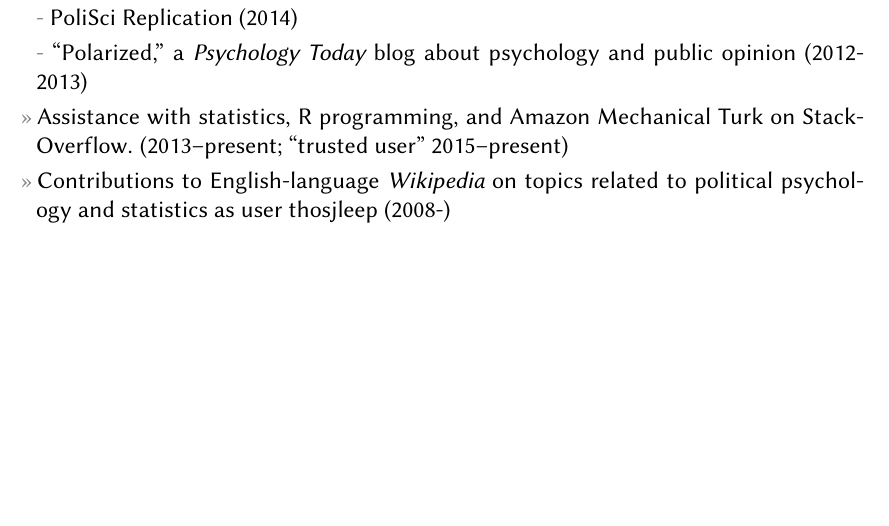
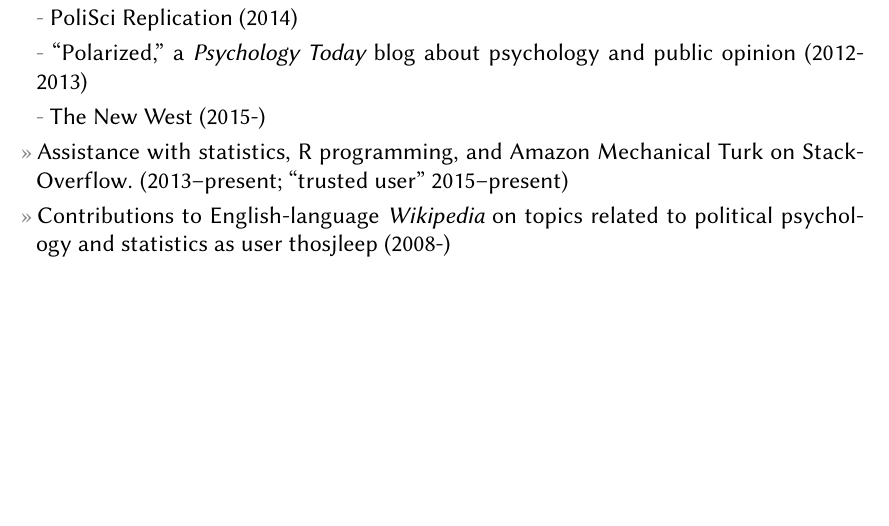
Before and after one commit to leeper/leeper.github.io, a LaTeX CV (cv/cv.tex): part of page 10 of 10, cut so that both start at the same text. Compiled offline with pdfLaTeX.

Commit message:
add wpsa blogging [skip ci]

```diff
--- a/cv/cv.tex
+++ b/cv/cv.tex
@@ -305,6 +305,7 @@ Web: \href{http://www.thomasleeper.com/}{http://www.thomasleeper.com/}\\
 \subentry{\href{http://thepoliticalmethodologist.com/2015/01/05/introducing-the-annual-tpm-most-viewed-post-award-and-our-2014-winner/}{\textit{The Political Methodologist}'s Most Viewed Post of 2014}}
 \subentry{\href{http://politicalsciencereplication.wordpress.com/}{PoliSci Replication} (2014)}
 \subentry{``\href{http://www.psychologytoday.com/blog/polarized}{Polarized},'' a {\em Psychology Today} blog about psychology and public opinion (2012-2013)}
+\subentry{\href{https://thewpsa.wordpress.com/2015/05/09/what-can-we-learn-from-10-1-million-facebook-users-its-complicated/}{The New West} (2015-)}
 \entry{Assistance with statistics, R programming, and Amazon Mechanical Turk on \href{http://stackoverflow.com/users/2338862/thomas}{StackOverflow}. (2013--present; ``trusted user'' 2015--present)}
 \entry{Contributions to English-language {\em Wikipedia} on topics related to political psychology and statistics as user \href{http://en.wikipedia.org/wiki/Special:Contributions/Thosjleep}{thosjleep} (2008-)}
 
```
